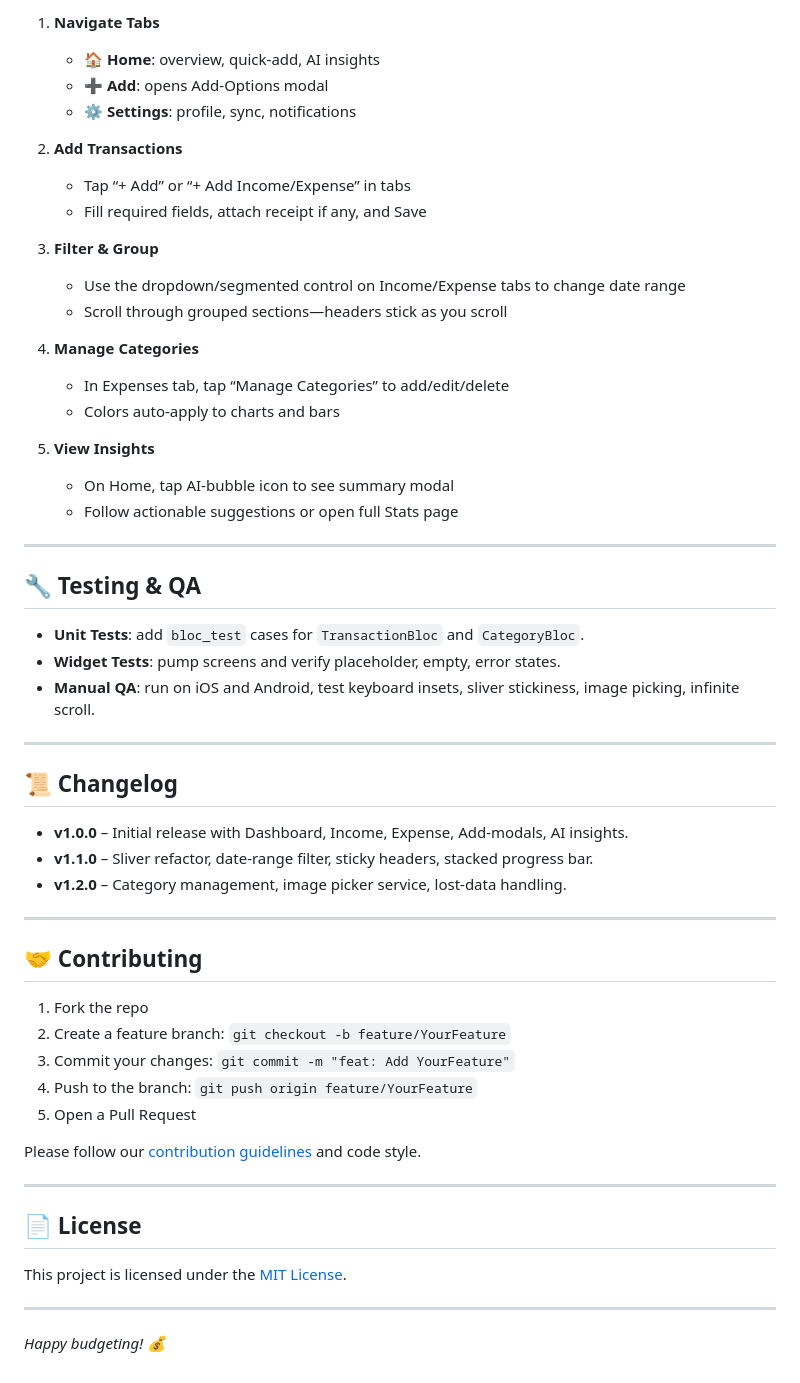
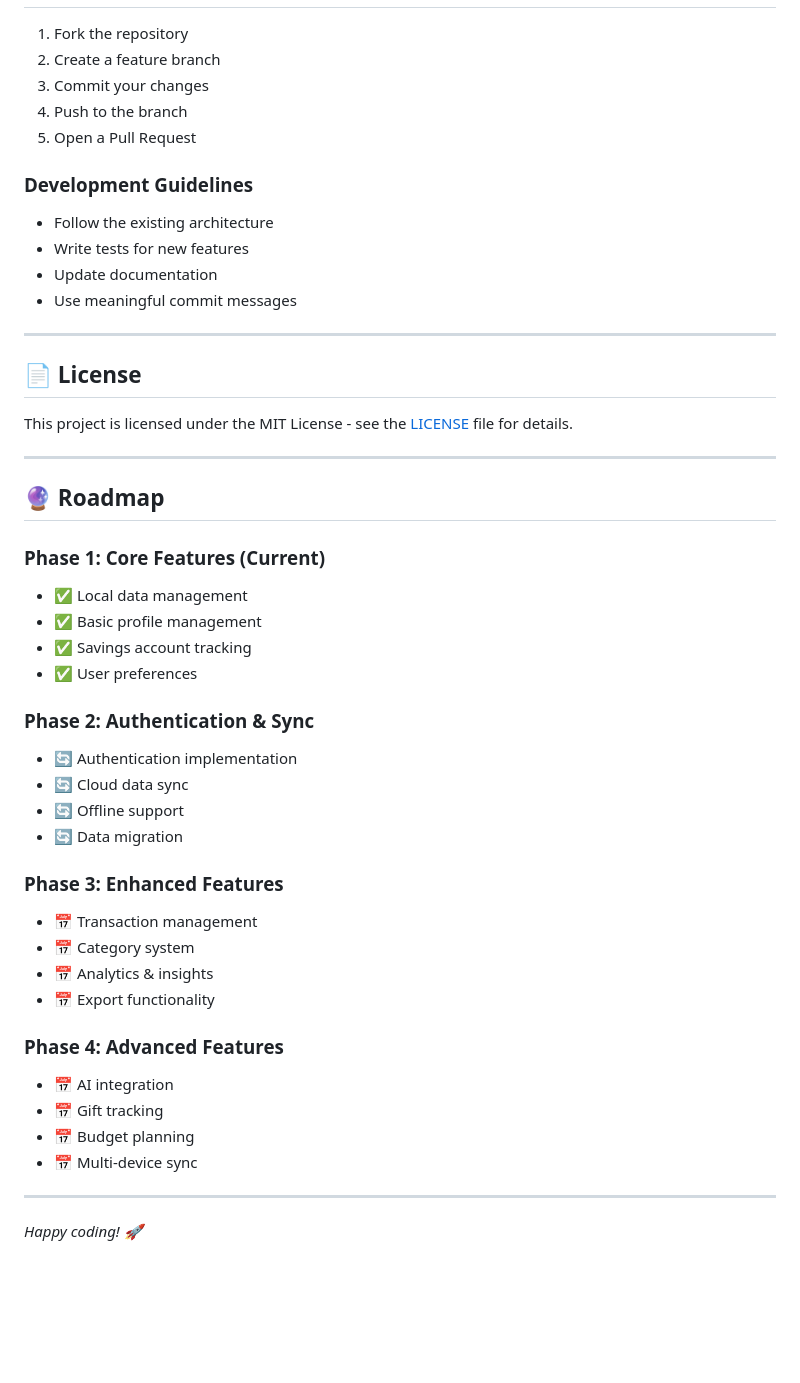
Before and after one commit to Dannny-Babs/tally, a Markdown page: README.md, the part around one of its changes. Drawn GitHub-style; blank space fills up the shorter version.

```diff
--- a/README.md
+++ b/README.md
@@ -134,64 +209,50 @@ lib/
 
-1. **Navigate Tabs**
-
-   * **🏠 Home**: overview, quick-add, AI insights
-   * **➕ Add**: opens Add-Options modal
-   * **⚙️ Settings**: profile, sync, notifications
-
-2. **Add Transactions**
-
-   * Tap “+ Add” or “+ Add Income/Expense” in tabs
-   * Fill required fields, attach receipt if any, and Save
-
-3. **Filter & Group**
-
-   * Use the dropdown/segmented control on Income/Expense tabs to change date range
-   * Scroll through grouped sections—headers stick as you scroll
-
-4. **Manage Categories**
-
-   * In Expenses tab, tap “Manage Categories” to add/edit/delete
-   * Colors auto-apply to charts and bars
-
-5. **View Insights**
-
-   * On Home, tap AI-bubble icon to see summary modal
-   * Follow actionable suggestions or open full Stats page
-
----
-
-## 🔧 Testing & QA
-
-* **Unit Tests**: add `bloc_test` cases for `TransactionBloc` and `CategoryBloc`.
-* **Widget Tests**: pump screens and verify placeholder, empty, error states.
-* **Manual QA**: run on iOS and Android, test keyboard insets, sliver stickiness, image picking, infinite scroll.
-
----
-
-## 📜 Changelog
-
-* **v1.0.0** – Initial release with Dashboard, Income, Expense, Add-modals, AI insights.
-* **v1.1.0** – Sliver refactor, date-range filter, sticky headers, stacked progress bar.
-* **v1.2.0** – Category management, image picker service, lost-data handling.
-
----
-
-## 🤝 Contributing
-
-1. Fork the repo
-2. Create a feature branch: `git checkout -b feature/YourFeature`
-3. Commit your changes: `git commit -m "feat: Add YourFeature"`
-4. Push to the branch: `git push origin feature/YourFeature`
+1. Fork the repository
+2. Create a feature branch
+3. Commit your changes
+4. Push to the branch
 5. Open a Pull Request
 
-Please follow our [contribution guidelines](./CONTRIBUTING.md) and code style.
+### Development Guidelines
+- Follow the existing architecture
+- Write tests for new features
+- Update documentation
+- Use meaningful commit messages
 
 ---
 
 ## 📄 License
 
-This project is licensed under the [MIT License](./LICENSE).
+This project is licensed under the MIT License - see the [LICENSE](LICENSE) file for details.
 
 ---
 
-*Happy budgeting! 💰*
+## 🔮 Roadmap
+
+### Phase 1: Core Features (Current)
+- ✅ Local data management
+- ✅ Basic profile management
+- ✅ Savings account tracking
+- ✅ User preferences
+
+### Phase 2: Authentication & Sync
+- 🔄 Authentication implementation
+- 🔄 Cloud data sync
+- 🔄 Offline support
+- 🔄 Data migration
+
+### Phase 3: Enhanced Features
+- 📅 Transaction management
+- 📅 Category system
+- 📅 Analytics & insights
+- 📅 Export functionality
+
+### Phase 4: Advanced Features
+- 📅 AI integration
+- 📅 Gift tracking
+- 📅 Budget planning
+- 📅 Multi-device sync
+
+---
+
+*Happy coding! 🚀*
```
Also changed, not shown: other parts of README.md (+179 -104 lines).
